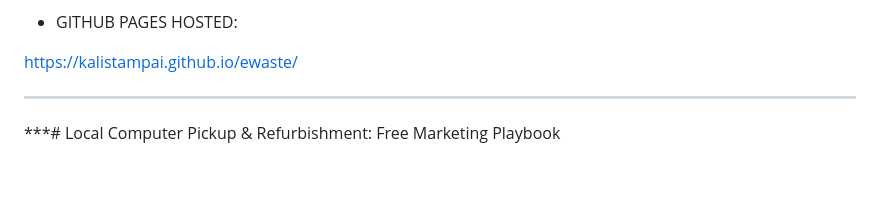
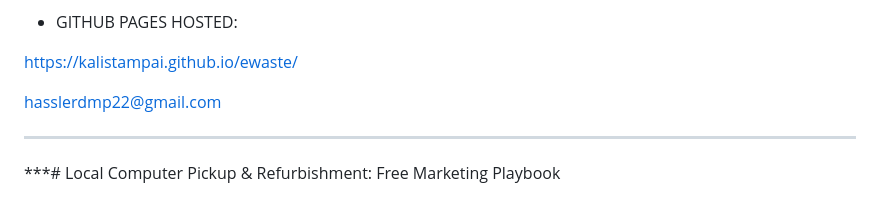
Before and after one commit to kalistampai/project_ewaste, a Markdown page: README.md, the part around the change. GitHub-like rendering; blank space fills up the shorter version.

```diff
--- a/README.md
+++ b/README.md
@@ -13,6 +13,7 @@ hasslerdmp22@gmail.com
 
 https://kalistampai.github.io/ewaste/
 
+hasslerdmp22@gmail.com
 
 ***
 ***# Local Computer Pickup & Refurbishment: Free Marketing Playbook
```
